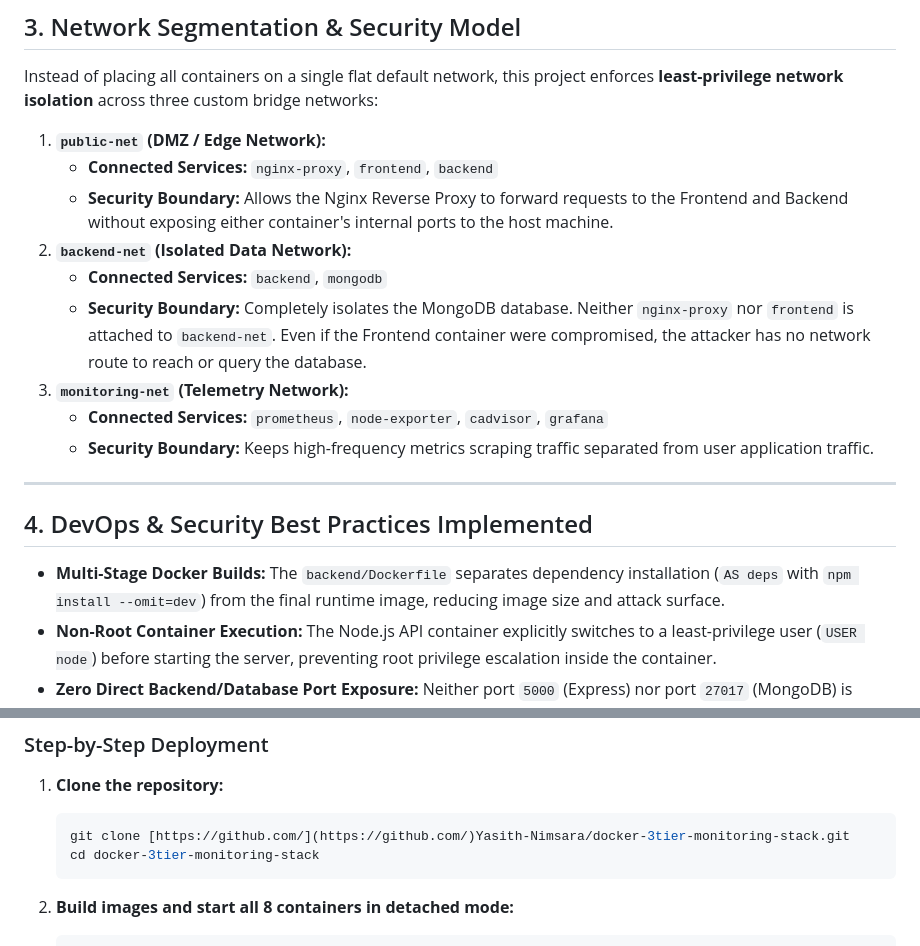
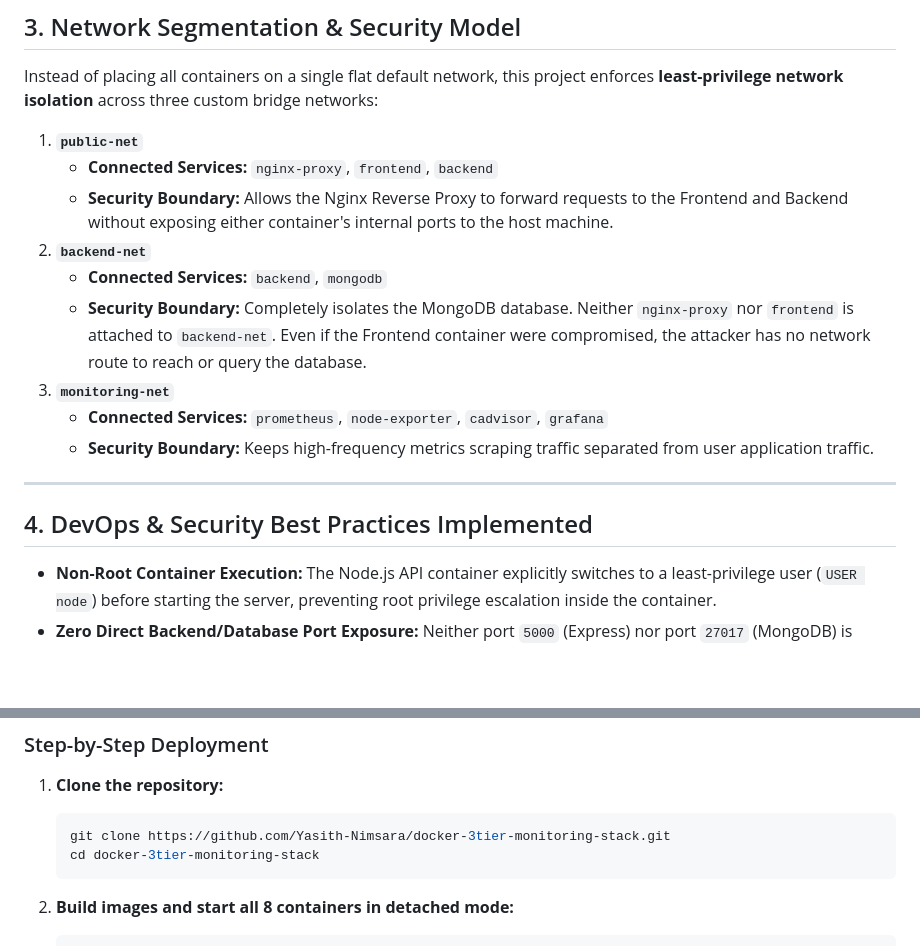
Before and after one commit to Yasith-Nimsara/docker-3tier-monitoring-stack, a Markdown page: README.md, 2 parts joined by grey strips. Drawn GitHub-style; blank space fills up the shorter version.

````diff
--- a/README.md
+++ b/README.md
@@ -108,13 +108,13 @@ A production-modeled, **8-container DevOps project** orchestrated with **Docker
 
 Instead of placing all containers on a single flat default network, this project enforces **least-privilege network isolation** across three custom bridge networks:
 
-1. **`public-net` (DMZ / Edge Network):**
+1. **`public-net`**
    * **Connected Services:** `nginx-proxy`, `frontend`, `backend`
    * **Security Boundary:** Allows the Nginx Reverse Proxy to forward requests to the Frontend and Backend without exposing either container's internal ports to the host machine.
-2. **`backend-net` (Isolated Data Network):**
+2. **`backend-net`**
    * **Connected Services:** `backend`, `mongodb`
    * **Security Boundary:** Completely isolates the MongoDB database. Neither `nginx-proxy` nor `frontend` is attached to `backend-net`. Even if the Frontend container were compromised, the attacker has no network route to reach or query the database.
-3. **`monitoring-net` (Telemetry Network):**
+3. **`monitoring-net`**
    * **Connected Services:** `prometheus`, `node-exporter`, `cadvisor`, `grafana`
    * **Security Boundary:** Keeps high-frequency metrics scraping traffic separated from user application traffic.
 
@@ -122,7 +122,6 @@ Instead of placing all containers on a single flat default network, this project
 
 ## 4. DevOps & Security Best Practices Implemented
 
-* **Multi-Stage Docker Builds:** The `backend/Dockerfile` separates dependency installation (`AS deps` with `npm install --omit=dev`) from the final runtime image, reducing image size and attack surface.
 * **Non-Root Container Execution:** The Node.js API container explicitly switches to a least-privilege user (`USER node`) before starting the server, preventing root privilege escalation inside the container.
 * **Zero Direct Backend/Database Port Exposure:** Neither port `5000` (Express) nor port `27017` (MongoDB) is bound to the host machine; all external application traffic must pass through `nginx-proxy` on Port `80`.
 * **Read-Only Configuration & System Mounts (`:ro`):** Configuration files (`default.conf`, `prometheus.yml`, `datasource.yml`) and host system directories (`/proc`, `/sys`, `/var/lib/docker`) are mounted with the `:ro` flag so containers cannot tamper with host files.
@@ -165,7 +164,7 @@ devops-project-1/
 
 1. **Clone the repository:**
    ```bash
-   git clone [https://github.com/](https://github.com/)Yasith-Nimsara/docker-3tier-monitoring-stack.git
+   git clone https://github.com/Yasith-Nimsara/docker-3tier-monitoring-stack.git
    cd docker-3tier-monitoring-stack
    ```
 
````
